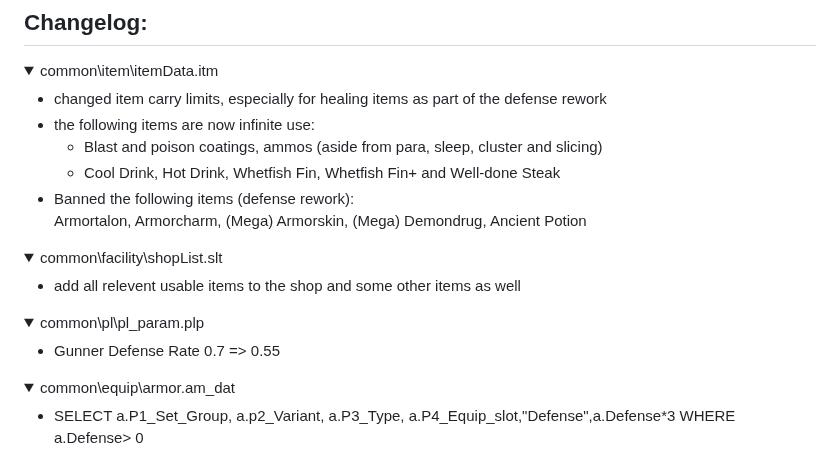
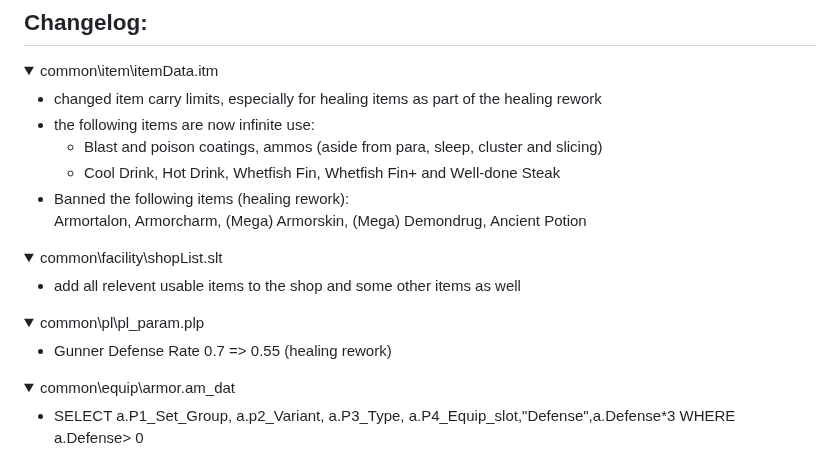
Before and after one commit to WhiteG00se/QualityHunter-World, a Markdown page: README.md, the part around the change. GitHub-like rendering; folded sections open.

```diff
--- a/README.md
+++ b/README.md
@@ -39,11 +39,11 @@
   <details>
   <summary>common\item\itemData.itm</summary>
 
-  - changed item carry limits, especially for healing items as part of the defense rework
+  - changed item carry limits, especially for healing items as part of the healing rework
   - the following items are now infinite use:
       - Blast and poison coatings, ammos (aside from para, sleep, cluster and slicing)
       - Cool Drink, Hot Drink, Whetfish Fin, Whetfish Fin+ and Well-done Steak
-  - Banned the following items (defense rework): <br>
+  - Banned the following items (healing rework): <br>
    Armortalon, Armorcharm, (Mega) Armorskin, (Mega) Demondrug, Ancient Potion
 
 
@@ -58,7 +58,7 @@
   <details>
   <summary>common\pl\pl_param.plp</summary>
 
-  - Gunner Defense Rate 0.7 => 0.55
+  - Gunner Defense Rate 0.7 => 0.55 (healing rework)
   </details>
 
   <details>
```
